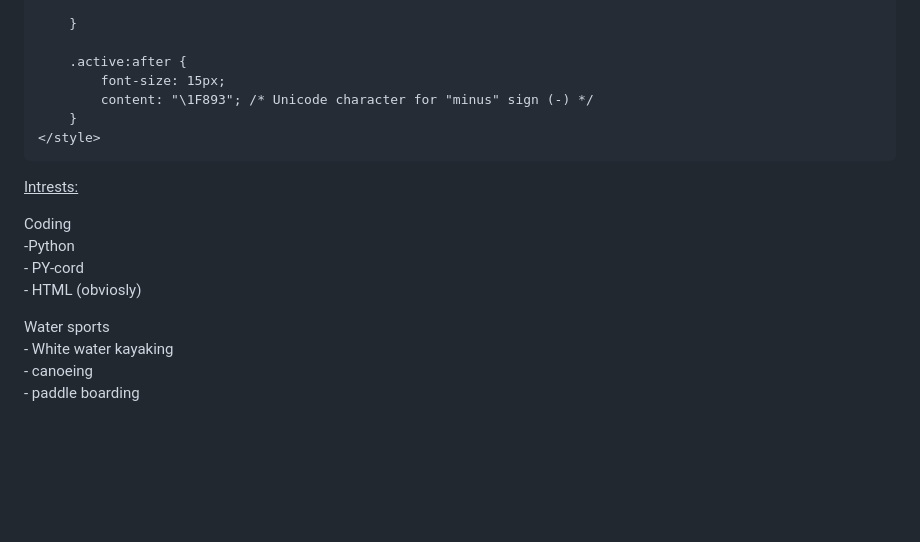
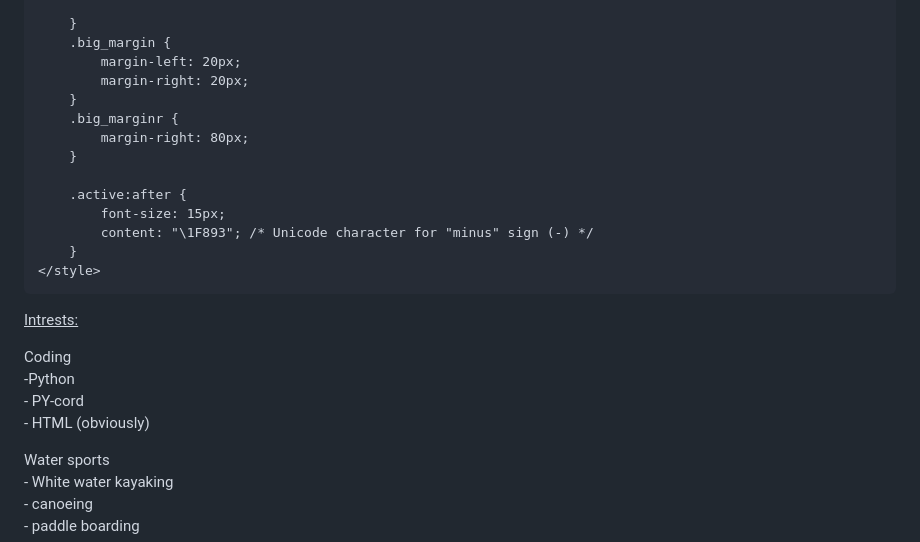
Before and after one commit to Snowyshrunk/snowyshrunk.github.io, a Markdown page: README.md, the part around one of its changes. Drawn GitHub-style; blank space fills up the shorter version.

```diff
--- a/README.md
+++ b/README.md
@@ -100,6 +122,13 @@
             margin-left: 5px;
 
         }
+        .big_margin {
+            margin-left: 20px;
+            margin-right: 20px;
+        }
+        .big_marginr {
+            margin-right: 80px;
+        }
 
         .active:after {
             font-size: 15px;
@@ -118,7 +147,7 @@
         <p>  <u>Intrests:</u></p>
         <button type="button" class="collapsible">Coding</button>
         <div class="content">
-            <p style="font-size: 15px;">-Python<br>- PY-cord<br>- HTML (obviosly)
+            <p style="font-size: 15px;">-Python<br>- PY-cord<br>- HTML (obviously)
         </div>
         <button type="button" class="collapsible">Water sports</button>
         <div class="content">
```
Also changed, not shown: other parts of README.md (+57 -9 lines).
